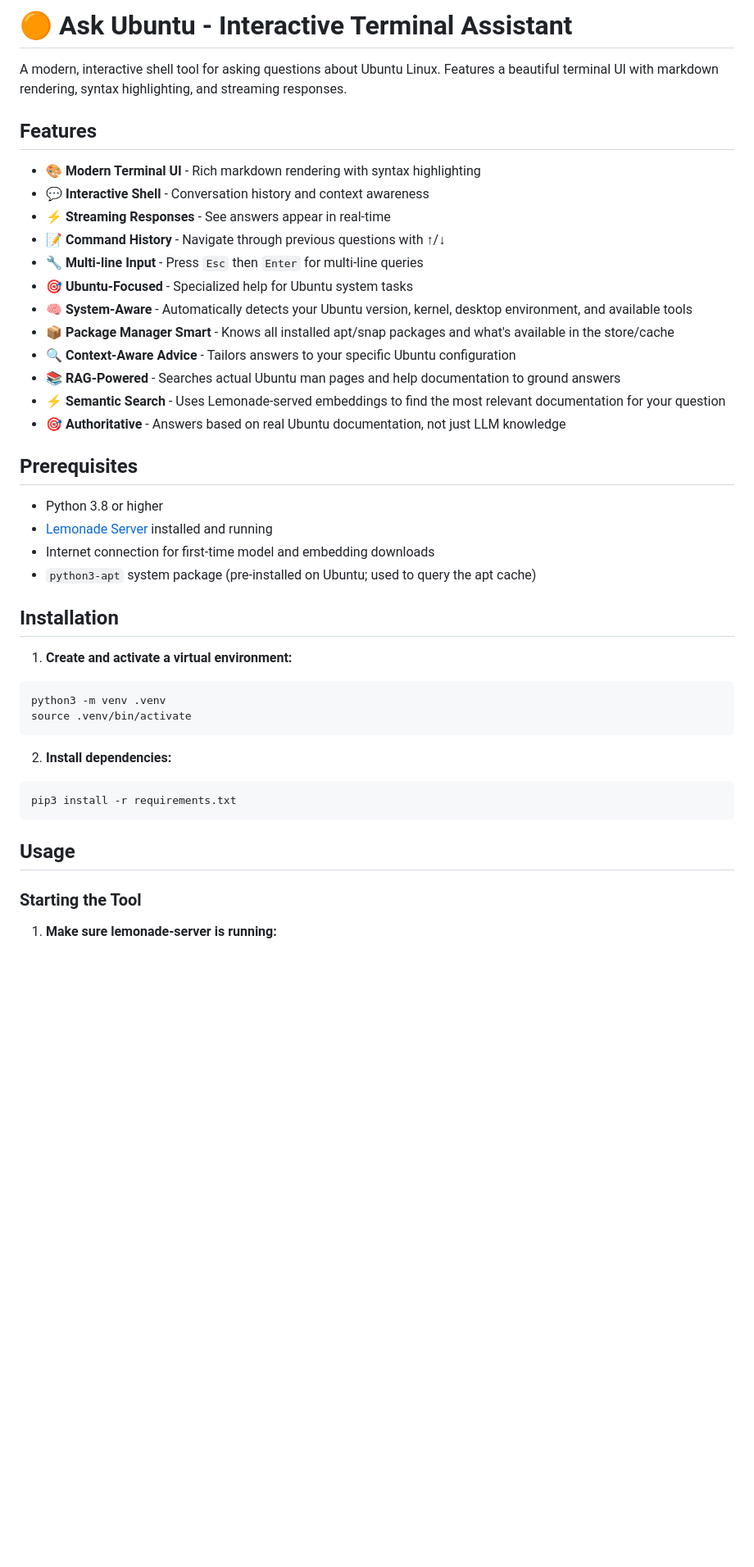
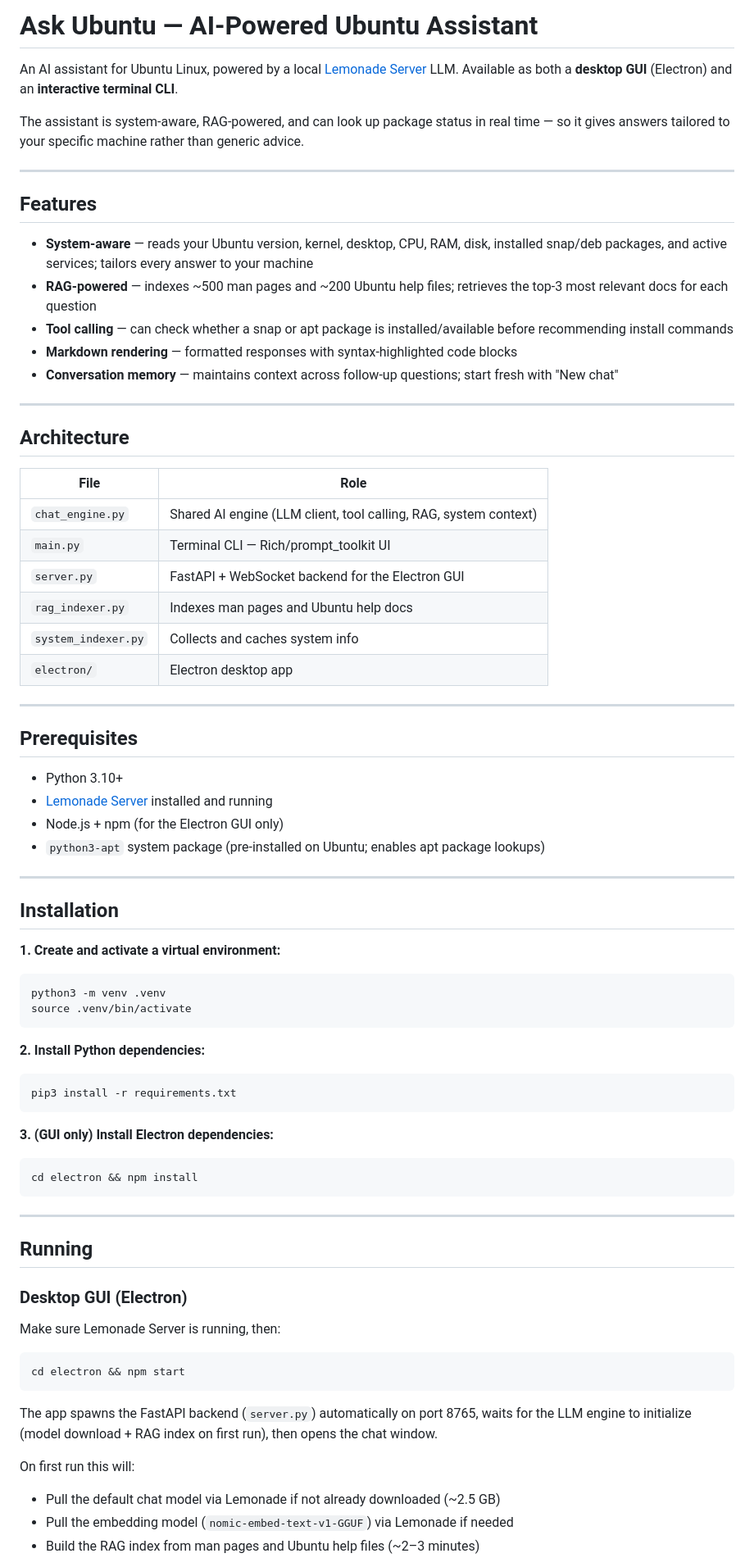
Before and after one commit to kenvandine/ask-ubuntu, a Markdown page: README.md, the part around one of its changes. Shown at 82% size. Rendered like a GitHub page; blank space fills up the shorter version.

````diff
--- a/README.md
+++ b/README.md
@@ -1,44 +1,77 @@
-# 🟠 Ask Ubuntu - Interactive Terminal Assistant
+# Ask Ubuntu — AI-Powered Ubuntu Assistant
 
-A modern, interactive shell tool for asking questions about Ubuntu Linux. Features a beautiful terminal UI with markdown rendering, syntax highlighting, and streaming responses.
+An AI assistant for Ubuntu Linux, powered by a local [Lemonade Server](https://github.com/lemonade-sdk/lemonade) LLM. Available as both a **desktop GUI** (Electron) and an **interactive terminal CLI**.
+
+The assistant is system-aware, RAG-powered, and can look up package status in real time — so it gives answers tailored to your specific machine rather than generic advice.
+
+---
 
 ## Features
 
-- 🎨 **Modern Terminal UI** - Rich markdown rendering with syntax highlighting
-- 💬 **Interactive Shell** - Conversation history and context awareness
-- ⚡ **Streaming Responses** - See answers appear in real-time
-- 📝 **Command History** - Navigate through previous questions with ↑/↓
-- 🔧 **Multi-line Input** - Press `Esc` then `Enter` for multi-line queries
-- 🎯 **Ubuntu-Focused** - Specialized help for Ubuntu system tasks
-- 🧠 **System-Aware** - Automatically detects your Ubuntu version, kernel, desktop environment, and available tools
-- 📦 **Package Manager Smart** - Knows all installed apt/snap packages and what's available in the store/cache
-- 🔍 **Context-Aware Advice** - Tailors answers to your specific Ubuntu configuration
-- 📚 **RAG-Powered** - Searches actual Ubuntu man pages and help documentation to ground answers
-- ⚡ **Semantic Search** - Uses Lemonade-served embeddings to find the most relevant documentation for your question
-- 🎯 **Authoritative** - Answers based on real Ubuntu documentation, not just LLM knowledge
+- **System-aware** — reads your Ubuntu version, kernel, desktop, CPU, RAM, disk, installed snap/deb packages, and active services; tailors every answer to your machine
+- **RAG-powered** — indexes ~500 man pages and ~200 Ubuntu help files; retrieves the top-3 most relevant docs for each question
+- **Tool calling** — can check whether a snap or apt package is installed/available before recommending install commands
+- **Markdown rendering** — formatted responses with syntax-highlighted code blocks
+- **Conversation memory** — maintains context across follow-up questions; start fresh with "New chat"
+
+---
+
+## Architecture
+
+| File | Role |
+|------|------|
+| `chat_engine.py` | Shared AI engine (LLM client, tool calling, RAG, system context) |
+| `main.py` | Terminal CLI — Rich/prompt_toolkit UI |
+| `server.py` | FastAPI + WebSocket backend for the Electron GUI |
+| `rag_indexer.py` | Indexes man pages and Ubuntu help docs |
+| `system_indexer.py` | Collects and caches system info |
+| `electron/` | Electron desktop app |
+
+---
 
 ## Prerequisites
 
-- Python 3.8 or higher
+- Python 3.10+
 - [Lemonade Server](https://github.com/lemonade-sdk/lemonade) installed and running
-- Internet connection for first-time model and embedding downloads
-- `python3-apt` system package (pre-installed on Ubuntu; used to query the apt cache)
+- Node.js + npm (for the Electron GUI only)
+- `python3-apt` system package (pre-installed on Ubuntu; enables apt package lookups)
+
+---
 
 ## Installation
 
-1. **Create and activate a virtual environment:**
+**1. Create and activate a virtual environment:**
 ```bash
 python3 -m venv .venv
 source .venv/bin/activate
 ```
 
-2. **Install dependencies:**
+**2. Install Python dependencies:**
 ```bash
 pip3 install -r requirements.txt
 ```
 
-## Usage
+**3. (GUI only) Install Electron dependencies:**
+```bash
+cd electron && npm install
+```
 
-### Starting the Tool
+---
 
-1. **Make sure lemonade-server is running:**
+## Running
+
+### Desktop GUI (Electron)
+
+Make sure Lemonade Server is running, then:
+
+```bash
+cd electron && npm start
+```
+
+The app spawns the FastAPI backend (`server.py`) automatically on port 8765, waits for the LLM engine to initialize (model download + RAG index on first run), then opens the chat window.
+
+On first run this will:
+- Pull the default chat model via Lemonade if not already downloaded (~2.5 GB)
+- Pull the embedding model (`nomic-embed-text-v1-GGUF`) via Lemonade if needed
+- Build the RAG index from man pages and Ubuntu help files (~2–3 minutes)
+
````
Also changed, not shown: other parts of README.md (+77 -82 lines).
